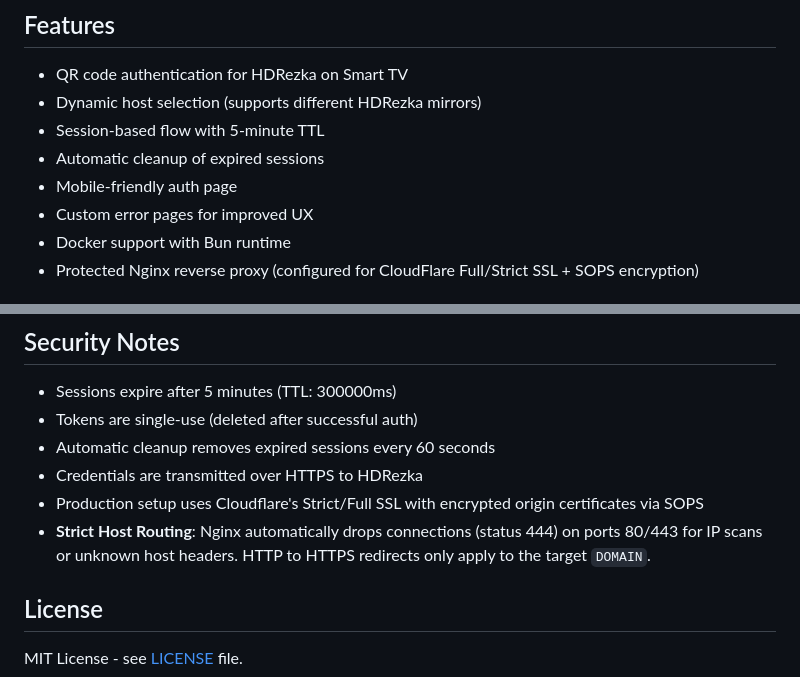
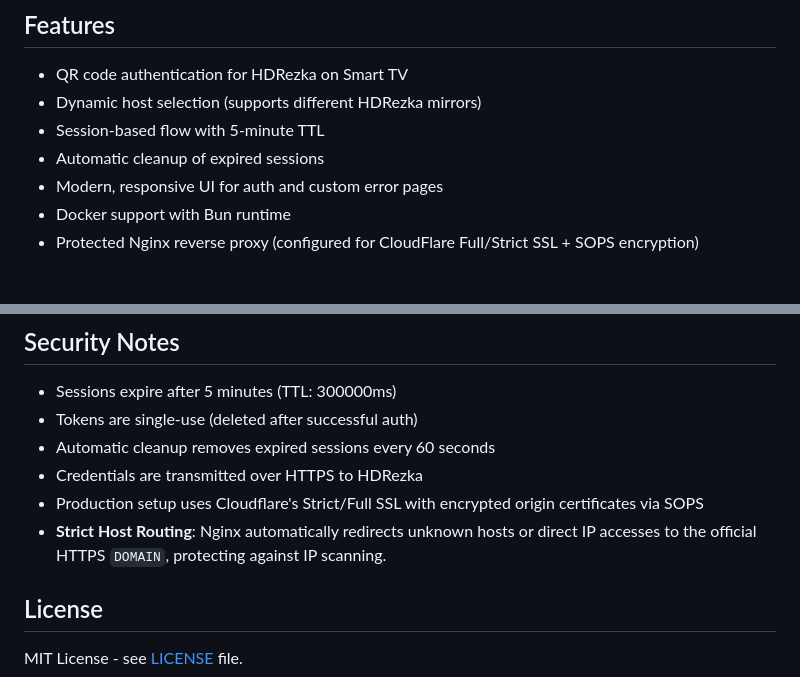
Before and after one commit to atlet99/rezkatv-qr, a Markdown page: README.md, 2 parts joined by grey strips. GitHub-like rendering.

Commit message:
[UPD] - bump README;

```diff
--- a/README.md
+++ b/README.md
@@ -38,8 +38,7 @@ A lightweight server for authenticating HDRezka accounts on Smart TV via QR code
 - Dynamic host selection (supports different HDRezka mirrors)
 - Session-based flow with 5-minute TTL
 - Automatic cleanup of expired sessions
-- Mobile-friendly auth page
-- Custom error pages for improved UX
+- Modern, responsive UI for auth and custom error pages
 - Docker support with Bun runtime
 - Protected Nginx reverse proxy (configured for CloudFlare Full/Strict SSL + SOPS encryption)
 
@@ -244,7 +243,7 @@ const pollInterval = setInterval(async () => {
 - Automatic cleanup removes expired sessions every 60 seconds
 - Credentials are transmitted over HTTPS to HDRezka
 - Production setup uses Cloudflare's Strict/Full SSL with encrypted origin certificates via SOPS
-- **Strict Host Routing**: Nginx automatically drops connections (status 444) on ports 80/443 for IP scans or unknown host headers. HTTP to HTTPS redirects only apply to the target `DOMAIN`.
+- **Strict Host Routing**: Nginx automatically redirects unknown hosts or direct IP accesses to the official HTTPS `DOMAIN`, protecting against IP scanning.
 
 ## License
 
```
